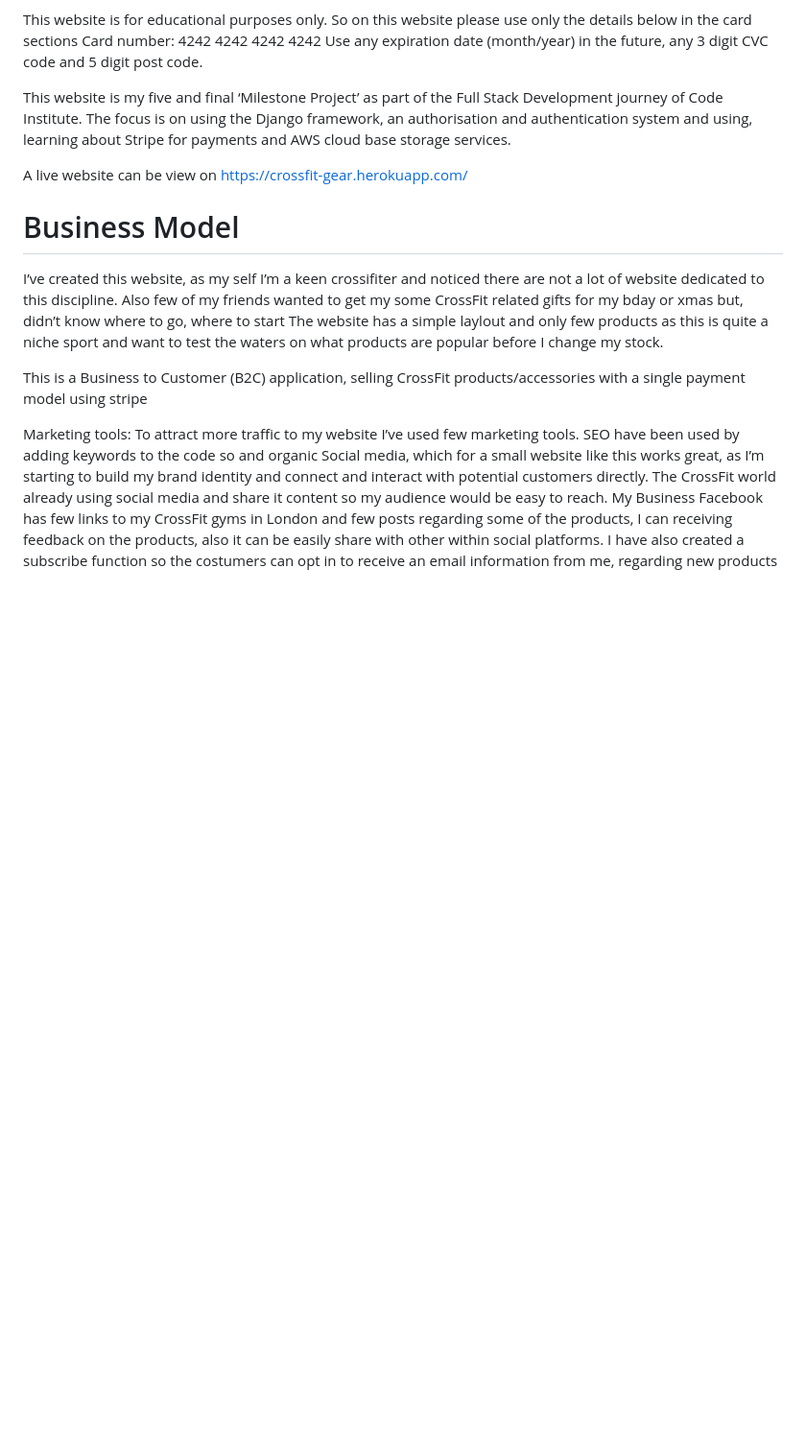
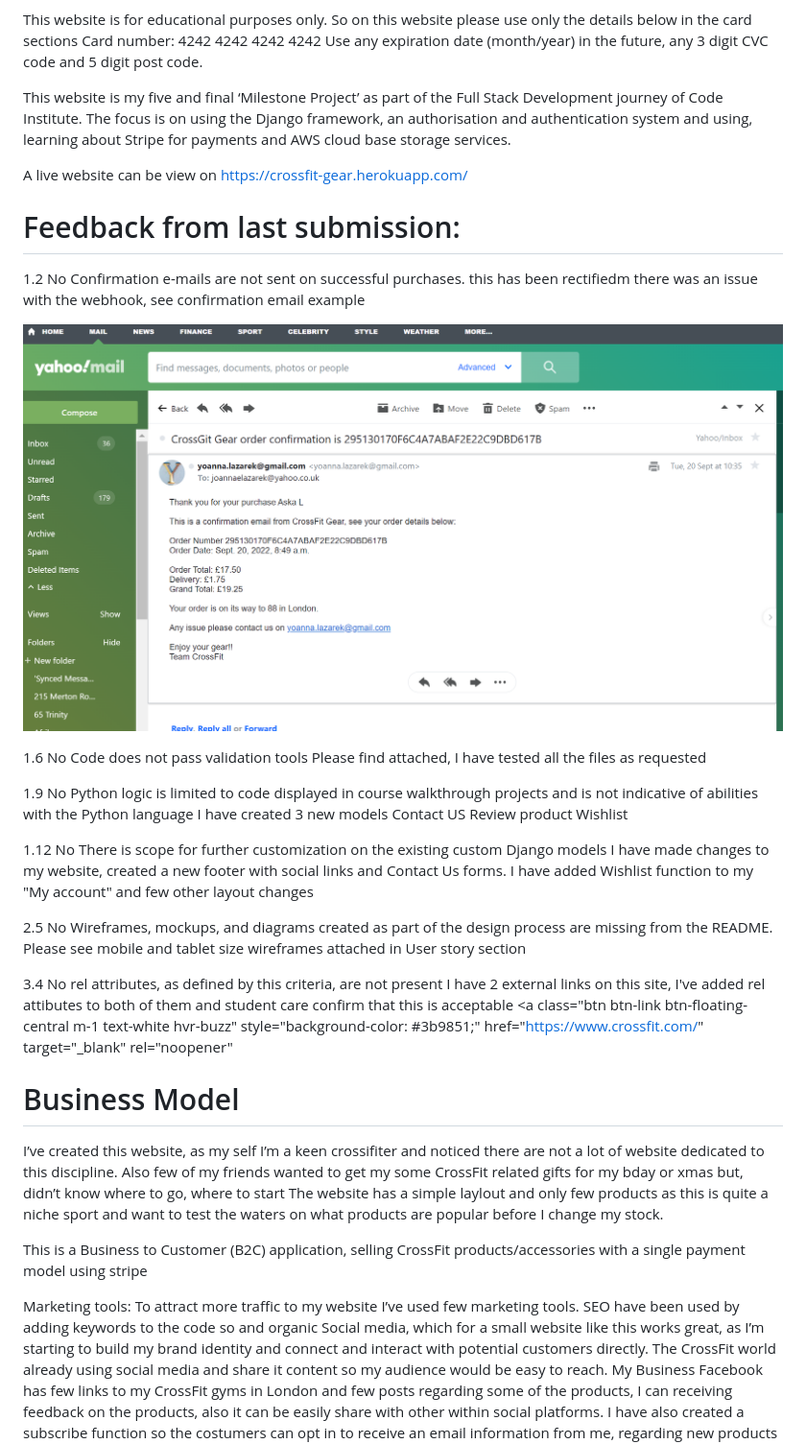
Before and after one commit to YoannaLa/Boutique_crossFit, a Markdown page: README.md, the part around the change printed below. Shown: that part at 96% size. Drawn GitHub-style; pictures changed too: images/EmailCon1Purch1.png (added); blank space fills up the shorter version.

```diff
--- a/README.md
+++ b/README.md
@@ -14,6 +14,38 @@ Use any expiration date (month/year) in the future, any 3 digit CVC code and 5 d
 This website is my five and final ‘Milestone Project’ as part of the Full Stack Development journey of Code Institute. The focus is on using the Django framework,  an authorisation and authentication system and using, learning about  Stripe for payments and AWS cloud base storage services.
 
 A live website can be view on https://crossfit-gear.herokuapp.com/
+
+
+# Feedback from last submission:
+
+1.2	No	Confirmation e-mails are not sent on successful purchases.
+this has been rectifiedm there was an issue with the webhook, see confirmation email example
+
+![](images/EmailCon1Purch1.png)
+
+
+1.6	No	Code does not pass validation tools
+Please find attached, I have tested all the files as requested
+
+1.9	No	Python logic is limited to code displayed in course walkthrough projects and is not indicative of abilities with the Python language
+I have created 3 new models
+Contact US
+Review product
+Wishlist
+
+1.12	No	There is scope for further customization on the existing custom Django models
+I have made changes to my website, created a new footer with social links and Contact Us forms. I have added Wishlist function to my "My account" and few other layout changes
+
+2.5	No	Wireframes, mockups, and diagrams created as part of the design process are missing from the README.
+Please see mobile and tablet size wireframes attached in User story section
+
+3.4	No	rel attributes, as defined by this criteria, are not present
+I have 2 external links on this site, I've added rel attibutes to both of them and student care confirm that this is acceptable
+<a class="btn btn-link btn-floating-central  m-1 text-white hvr-buzz" style="background-color: #3b9851;" href="https://www.crossfit.com/" target="_blank" rel="noopener"
+
+
+
+
 
 # Business Model
 I’ve created this website, as my self I’m a keen crossifiter and noticed there are not a lot of website dedicated to this discipline. Also few of my friends wanted to get my some CrossFit related gifts for my bday or xmas but,  didn’t know where to go, where to start
```
Also changed, not shown: other parts of README.md (+3 -2 lines), 3 other files.
